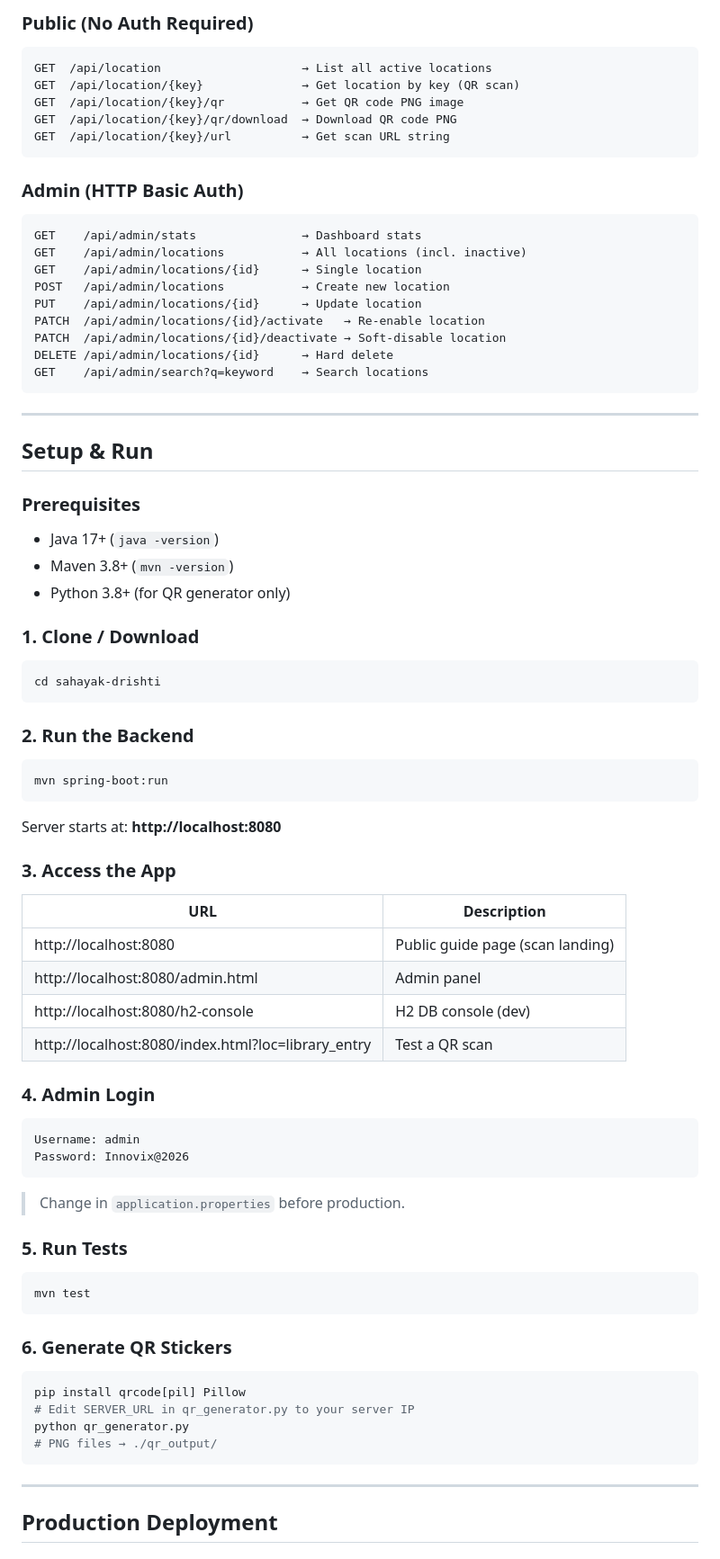
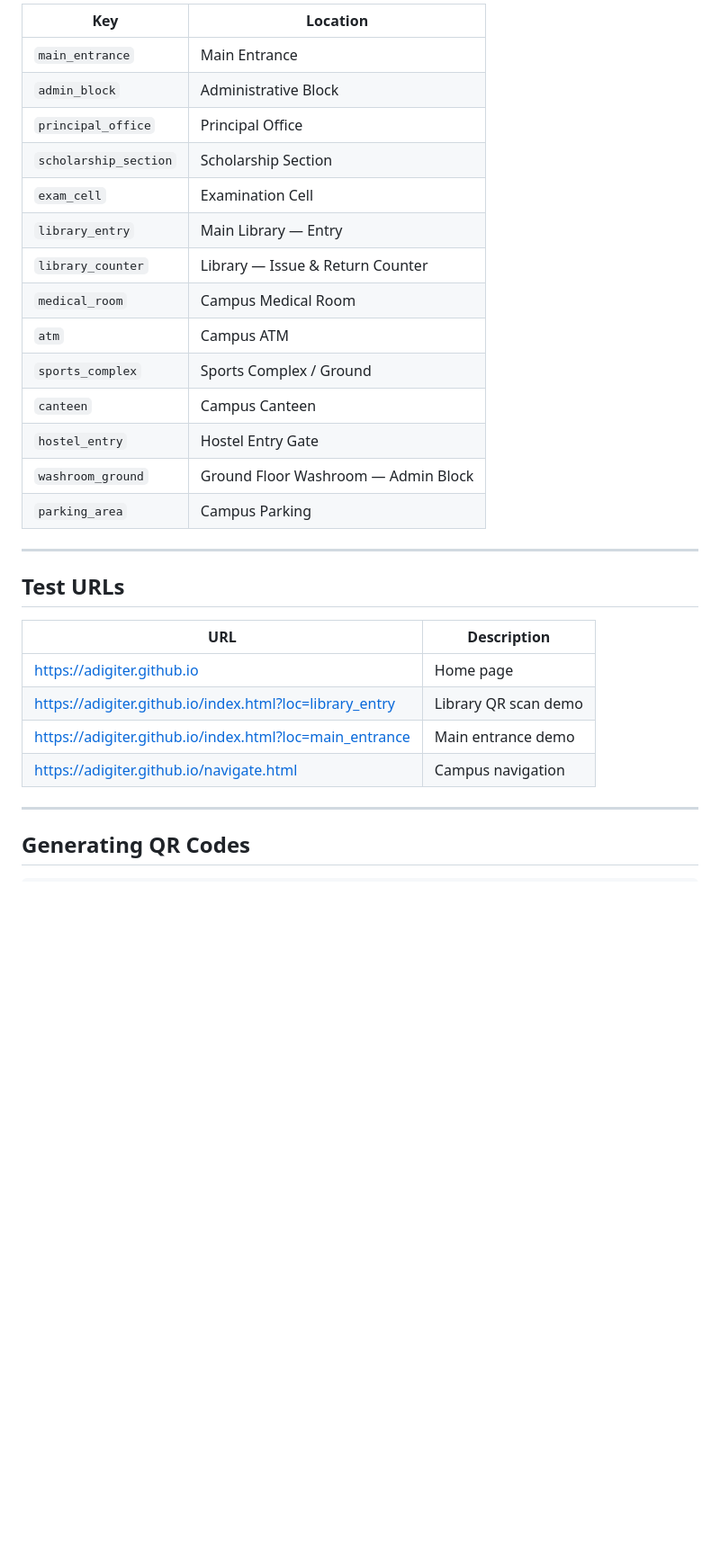
Before and after one commit to AdiGiter/adigiter.github.io, a Markdown page: README.md, the part around one of its changes. Shown at 90% size. Drawn GitHub-style; blank space fills up the shorter version.

Commit message:
Revise README for clarity and additional information
Updated README to enhance project description and features.

````diff
--- a/README.md
+++ b/README.md
@@ -71,76 +85,33 @@ sahayak-drishti/
 
-### Public (No Auth Required)
-```
-GET  /api/location                    → List all active locations
-GET  /api/location/{key}              → Get location by key (QR scan)
-GET  /api/location/{key}/qr           → Get QR code PNG image
-GET  /api/location/{key}/qr/download  → Download QR code PNG
-GET  /api/location/{key}/url          → Get scan URL string
-```
-
-### Admin (HTTP Basic Auth)
-```
-GET    /api/admin/stats               → Dashboard stats
-GET    /api/admin/locations           → All locations (incl. inactive)
-GET    /api/admin/locations/{id}      → Single location
-POST   /api/admin/locations           → Create new location
-PUT    /api/admin/locations/{id}      → Update location
-PATCH  /api/admin/locations/{id}/activate   → Re-enable location
-PATCH  /api/admin/locations/{id}/deactivate → Soft-disable location
-DELETE /api/admin/locations/{id}      → Hard delete
-GET    /api/admin/search?q=keyword    → Search locations
-```
+| Key | Location |
+|---|---|
+| `main_entrance` | Main Entrance |
+| `admin_block` | Administrative Block |
+| `principal_office` | Principal Office |
+| `scholarship_section` | Scholarship Section |
+| `exam_cell` | Examination Cell |
+| `library_entry` | Main Library — Entry |
+| `library_counter` | Library — Issue & Return Counter |
+| `medical_room` | Campus Medical Room |
+| `atm` | Campus ATM |
+| `sports_complex` | Sports Complex / Ground |
+| `canteen` | Campus Canteen |
+| `hostel_entry` | Hostel Entry Gate |
+| `washroom_ground` | Ground Floor Washroom — Admin Block |
+| `parking_area` | Campus Parking |
 
 ---
 
-## Setup & Run
+## Test URLs
 
-### Prerequisites
-- Java 17+ (`java -version`)
-- Maven 3.8+ (`mvn -version`)
-- Python 3.8+ (for QR generator only)
-
-### 1. Clone / Download
-```bash
-cd sahayak-drishti
-```
-
-### 2. Run the Backend
-```bash
-mvn spring-boot:run
-```
-
-Server starts at: **http://localhost:8080**
-
-### 3. Access the App
 | URL | Description |
 |---|---|
-| http://localhost:8080 | Public guide page (scan landing) |
-| http://localhost:8080/admin.html | Admin panel |
-| http://localhost:8080/h2-console | H2 DB console (dev) |
-| http://localhost:8080/index.html?loc=library_entry | Test a QR scan |
-
-### 4. Admin Login
-```
-Username: admin
-Password: Innovix@2026
-```
-> Change in `application.properties` before production.
-
-### 5. Run Tests
-```bash
-mvn test
-```
-
-### 6. Generate QR Stickers
-```bash
-pip install qrcode[pil] Pillow
-# Edit SERVER_URL in qr_generator.py to your server IP
-python qr_generator.py
-# PNG files → ./qr_output/
-```
+| https://adigiter.github.io | Home page |
+| https://adigiter.github.io/index.html?loc=library_entry | Library QR scan demo |
+| https://adigiter.github.io/index.html?loc=main_entrance | Main entrance demo |
+| https://adigiter.github.io/navigate.html | Campus navigation |
 
 ---
 
-## Production Deployment
+## Generating QR Codes
 
````
Also changed, not shown: other parts of README.md (+100 -84 lines).
